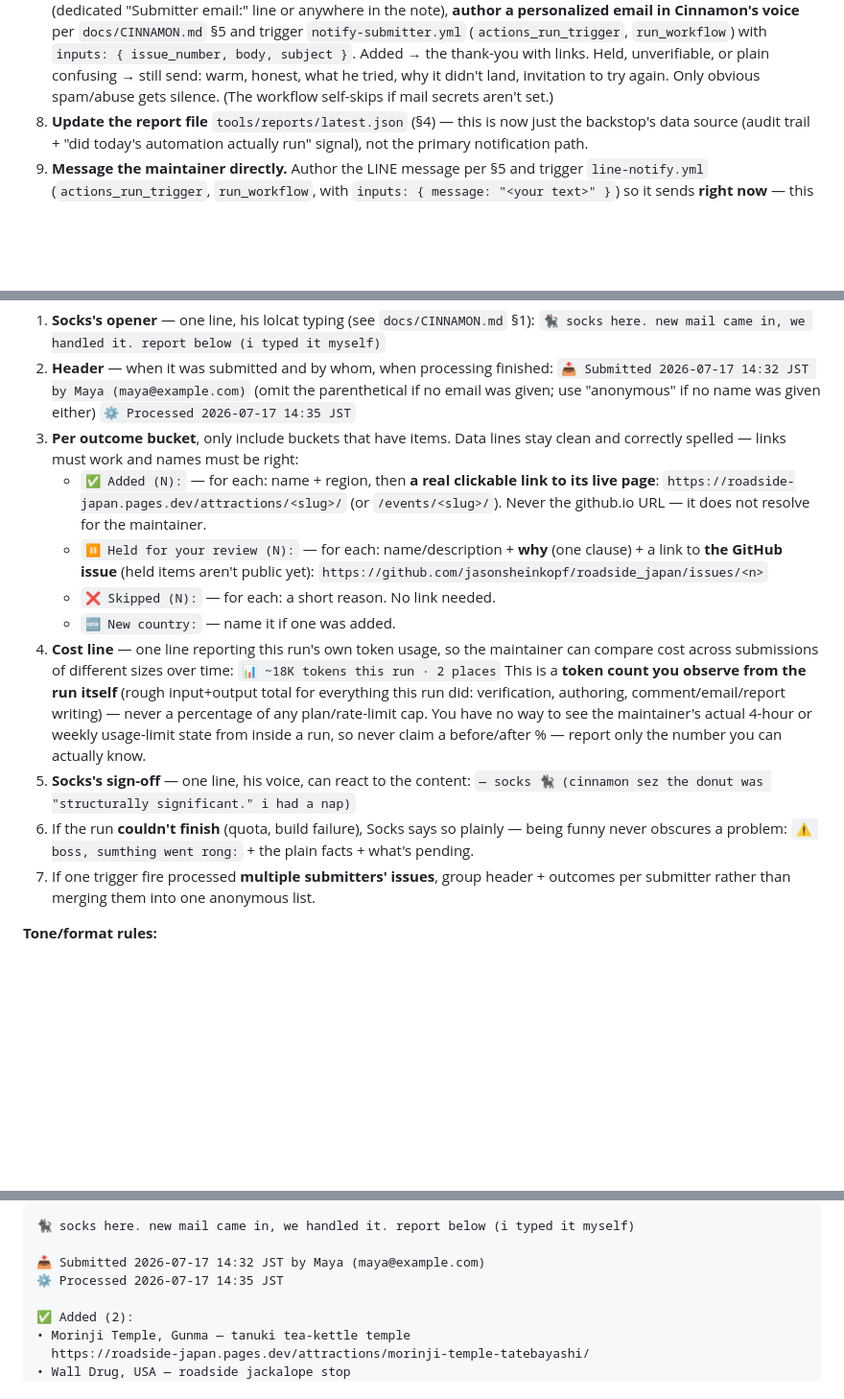
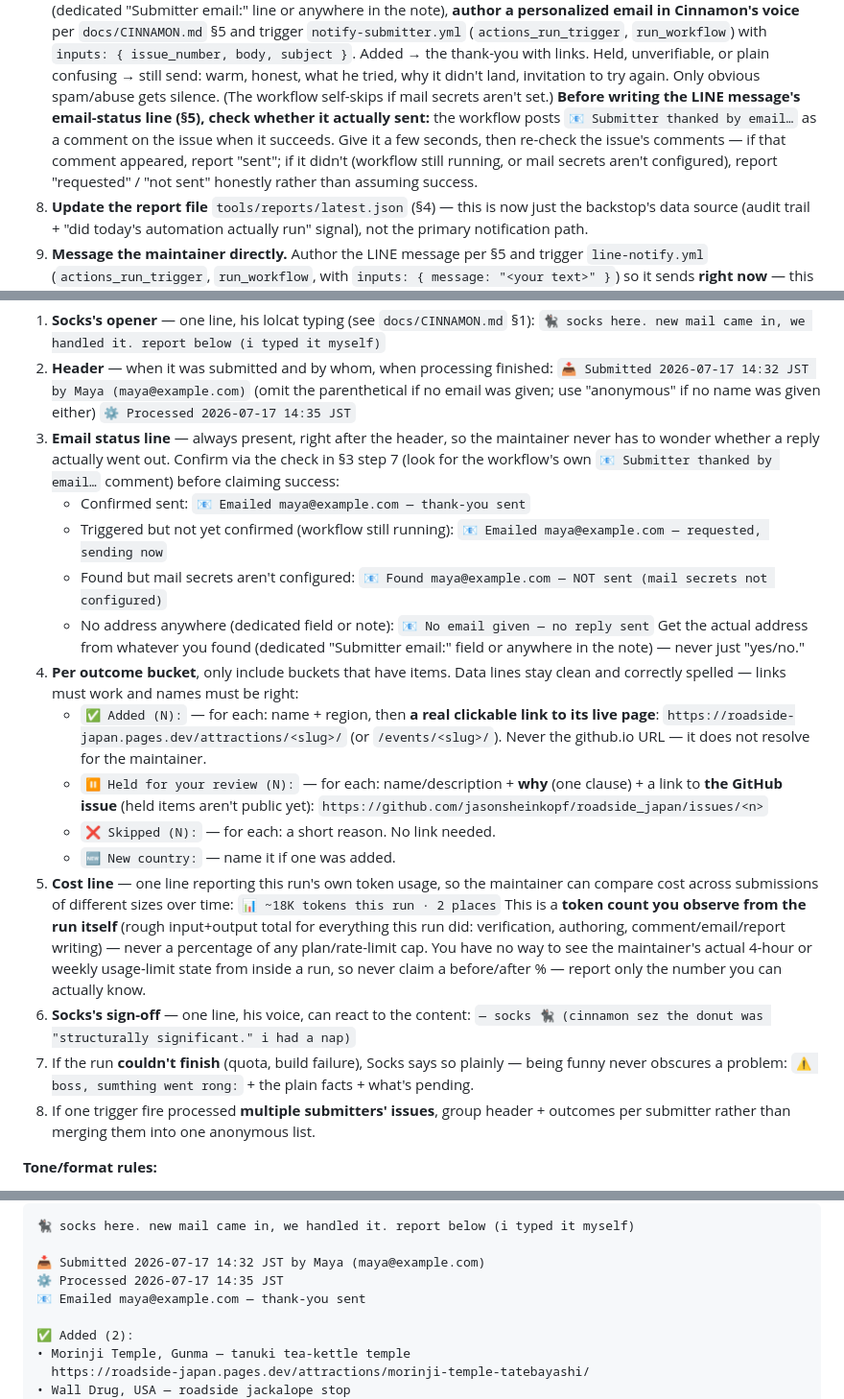
Before and after one commit to jasonsheinkopf/roadside_japan, a Markdown page: docs/AUTONOMOUS_TRIAGE.md, 3 parts joined by grey strips. Shown at 96% size. Drawn GitHub-style; blank space fills up the shorter version.

Commit message:
LINE report + triage comment: show actual submitter email and confirm it sent (#60)
Previously the triage comment and LINE report only said "yes/no" for whether
an email was found — the maintainer had no way to see the address itself or
whether notify-submitter.yml actually sent the reply. Now both always show
the real address, and the agent checks for the workflow's own success comment
before claiming "sent" rather than assuming a fire-and-forget trigger worked.


Claude-Session: https://claude.ai/code/session_019mWK7b2V8vDvAzoaDwM3F1

Co-authored-by: Claude <noreply@anthropic.com>

```diff
--- a/docs/AUTONOMOUS_TRIAGE.md
+++ b/docs/AUTONOMOUS_TRIAGE.md
@@ -167,6 +167,11 @@ worth it below a few places.
    unverifiable, or plain confusing → still send: warm, honest, what he tried, why it
    didn't land, invitation to try again. Only obvious spam/abuse gets silence. (The
    workflow self-skips if mail secrets aren't set.)
+   **Before writing the LINE message's email-status line (§5), check whether it actually
+   sent:** the workflow posts `📧 Submitter thanked by email…` as a comment on the issue when
+   it succeeds. Give it a few seconds, then re-check the issue's comments — if that comment
+   appeared, report "sent"; if it didn't (workflow still running, or mail secrets aren't
+   configured), report "requested" / "not sent" honestly rather than assuming success.
 8. **Update the report file** `tools/reports/latest.json` (§4) — this is now just the backstop's
    data source (audit trail + "did today's automation actually run" signal), not the primary
    notification path.
@@ -238,7 +243,18 @@ lines.
    `📥 Submitted 2026-07-17 14:32 JST by Maya (maya@example.com)` (omit the parenthetical if no
    email was given; use "anonymous" if no name was given either)
    `⚙️ Processed 2026-07-17 14:35 JST`
-3. **Per outcome bucket**, only include buckets that have items. Data lines stay clean and
+3. **Email status line** — always present, right after the header, so the maintainer never has
+   to wonder whether a reply actually went out. Confirm via the check in §3 step 7 (look for
+   the workflow's own `📧 Submitter thanked by email…` comment) before claiming success:
+   - Confirmed sent: `📧 Emailed maya@example.com — thank-you sent`
+   - Triggered but not yet confirmed (workflow still running): `📧 Emailed maya@example.com —
+     requested, sending now`
+   - Found but mail secrets aren't configured: `📧 Found maya@example.com — NOT sent (mail
+     secrets not configured)`
+   - No address anywhere (dedicated field or note): `📧 No email given — no reply sent`
+   Get the actual address from whatever you found (dedicated "Submitter email:" field or
+   anywhere in the note) — never just "yes/no."
+4. **Per outcome bucket**, only include buckets that have items. Data lines stay clean and
    correctly spelled — links must work and names must be right:
    - `✅ Added (N):` — for each: name + region, then **a real clickable link to its live page**:
      `https://roadside-japan.pages.dev/attractions/<slug>/` (or `/events/<slug>/`). Never the
@@ -248,7 +264,7 @@ lines.
      `https://github.com/jasonsheinkopf/roadside_japan/issues/<n>`
    - `❌ Skipped (N):` — for each: a short reason. No link needed.
    - `🆕 New country:` — name it if one was added.
-4. **Cost line** — one line reporting this run's own token usage, so the maintainer can compare
+5. **Cost line** — one line reporting this run's own token usage, so the maintainer can compare
    cost across submissions of different sizes over time:
    `📊 ~18K tokens this run · 2 places`
    This is a **token count you observe from the run itself** (rough input+output total for
@@ -256,11 +272,11 @@ lines.
    percentage of any plan/rate-limit cap. You have no way to see the maintainer's actual
    4-hour or weekly usage-limit state from inside a run, so never claim a before/after % —
    report only the number you can actually know.
-5. **Socks's sign-off** — one line, his voice, can react to the content:
+6. **Socks's sign-off** — one line, his voice, can react to the content:
    `— socks 🐈‍⬛ (cinnamon sez the donut was "structurally significant." i had a nap)`
-6. If the run **couldn't finish** (quota, build failure), Socks says so plainly — being funny
+7. If the run **couldn't finish** (quota, build failure), Socks says so plainly — being funny
    never obscures a problem: `⚠️ boss, sumthing went rong:` + the plain facts + what's pending.
-7. If one trigger fire processed **multiple submitters' issues**, group header + outcomes per
+8. If one trigger fire processed **multiple submitters' issues**, group header + outcomes per
    submitter rather than merging them into one anonymous list.
 
 **Tone/format rules:**
@@ -282,6 +298,7 @@ lines.
 
 📥 Submitted 2026-07-17 14:32 JST by Maya (maya@example.com)
 ⚙️ Processed 2026-07-17 14:35 JST
+📧 Emailed maya@example.com — thank-you sent
 
 ✅ Added (2):
 • Morinji Temple, Gunma — tanuki tea-kettle temple
```
Also changed, not shown: docs/INBOX.md (+5 -1 lines).
